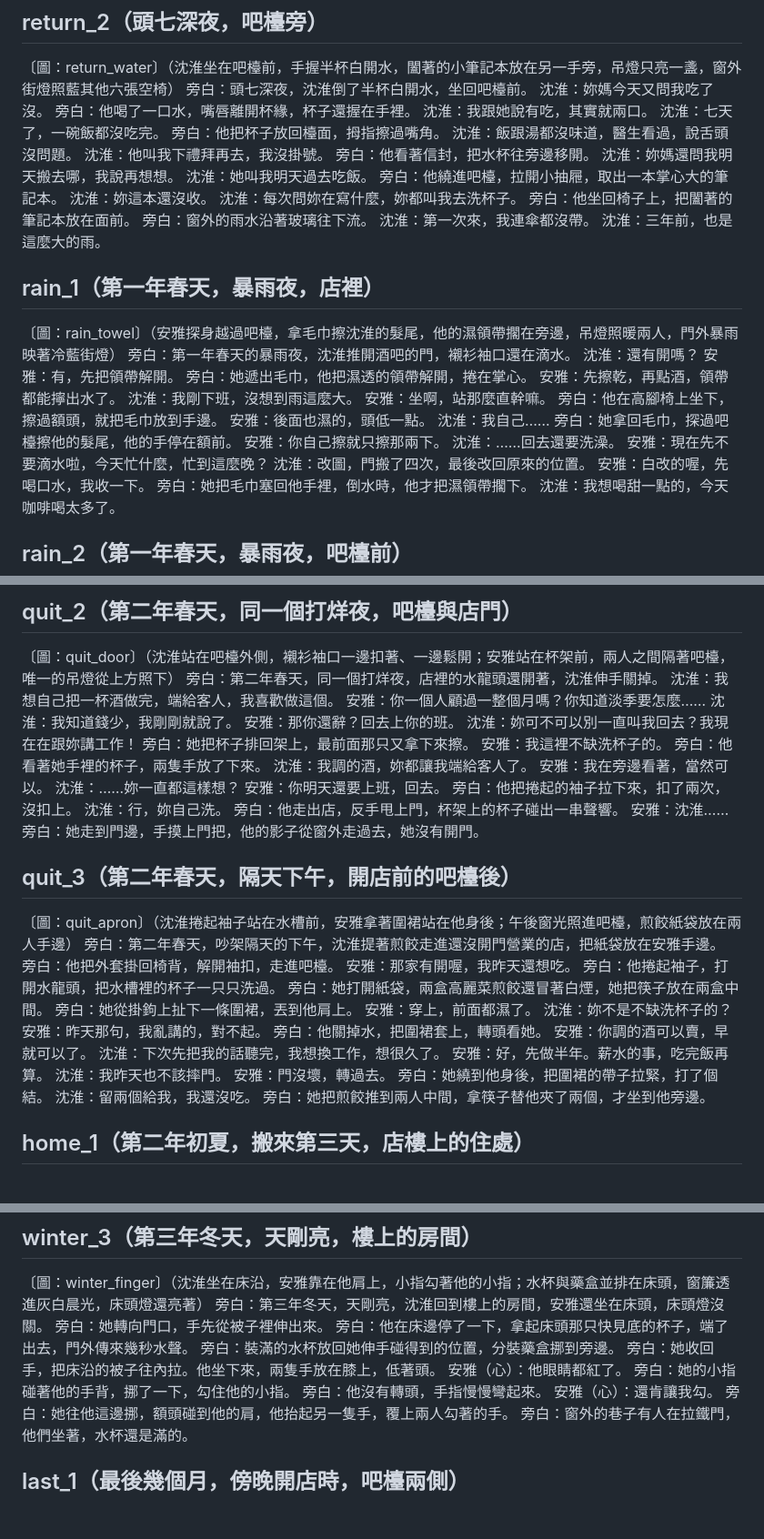
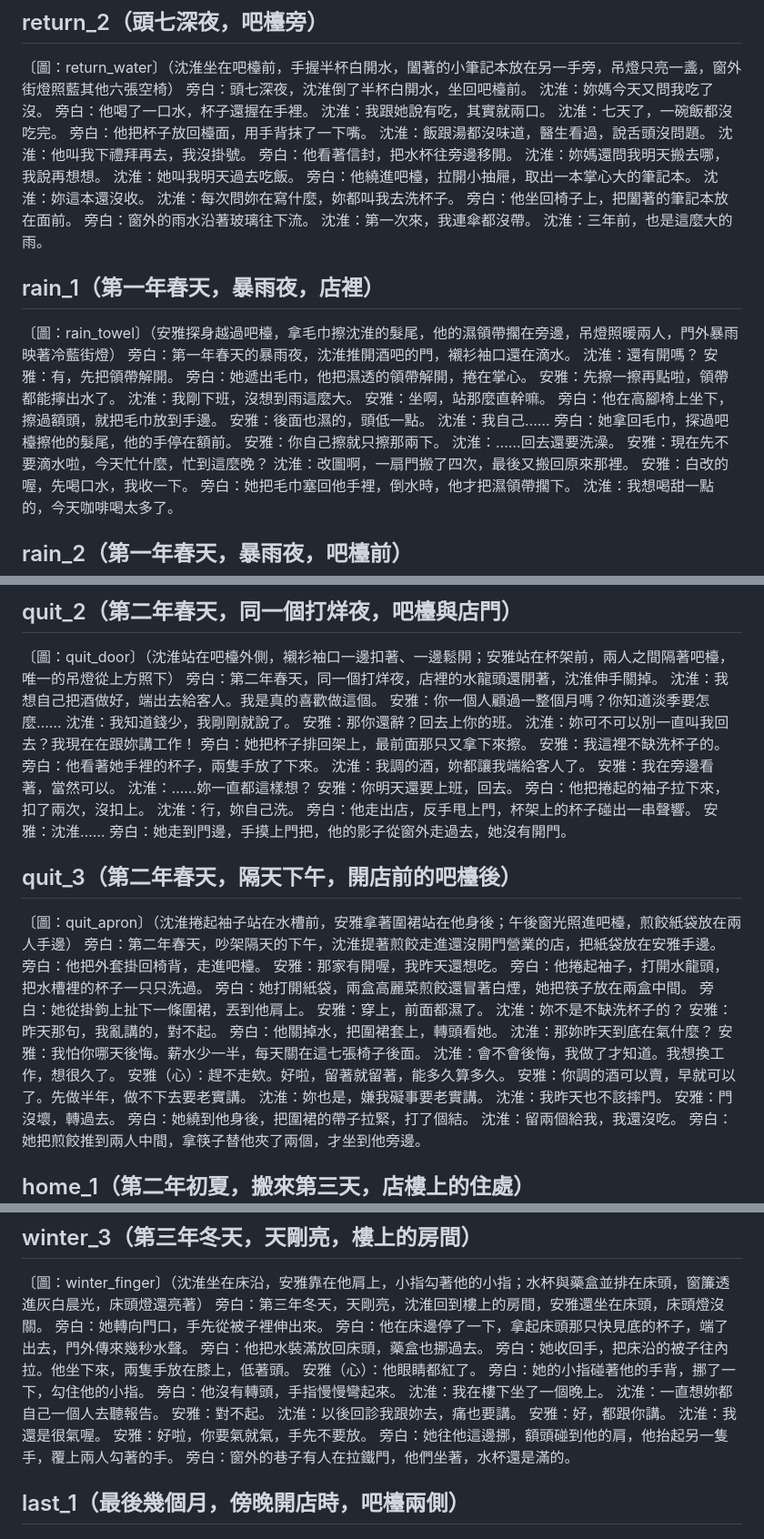
Before and after one commit to yazelin/larch-sunset, a Markdown page: canon/劇本.md, 3 parts joined by grey strips. Shown at 91% size. GitHub-like rendering; blank space fills up the shorter version.

```diff
--- a/canon/劇本.md
+++ b/canon/劇本.md
@@ -66,10 +66,10 @@
 〔圖：return_water〕（沈淮坐在吧檯前，手握半杯白開水，闔著的小筆記本放在另一手旁，吊燈只亮一盞，窗外街燈照藍其他六張空椅）
 旁白：頭七深夜，沈淮倒了半杯白開水，坐回吧檯前。
 沈淮：妳媽今天又問我吃了沒。
-旁白：他喝了一口水，嘴唇離開杯緣，杯子還握在手裡。
+旁白：他喝了一口水，杯子還握在手裡。
 沈淮：我跟她說有吃，其實就兩口。
 沈淮：七天了，一碗飯都沒吃完。
-旁白：他把杯子放回檯面，拇指擦過嘴角。
+旁白：他把杯子放回檯面，用手背抹了一下嘴。
 沈淮：飯跟湯都沒味道，醫生看過，說舌頭沒問題。
 沈淮：他叫我下禮拜再去，我沒掛號。
 旁白：他看著信封，把水杯往旁邊移開。
@@ -89,7 +89,7 @@
 沈淮：還有開嗎？
 安雅：有，先把領帶解開。
 旁白：她遞出毛巾，他把濕透的領帶解開，捲在掌心。
-安雅：先擦乾，再點酒，領帶都能擰出水了。
+安雅：先擦一擦再點啦，領帶都能擰出水了。
 沈淮：我剛下班，沒想到雨這麼大。
 安雅：坐啊，站那麼直幹嘛。
 旁白：他在高腳椅上坐下，擦過額頭，就把毛巾放到手邊。
@@ -99,7 +99,7 @@
 安雅：你自己擦就只擦那兩下。
 沈淮：……回去還要洗澡。
 安雅：現在先不要滴水啦，今天忙什麼，忙到這麼晚？
-沈淮：改圖，門搬了四次，最後改回原來的位置。
+沈淮：改圖啊，一扇門搬了四次，最後又搬回原來那裡。
 安雅：白改的喔，先喝口水，我收一下。
 旁白：她把毛巾塞回他手裡，倒水時，他才把濕領帶擱下。
 沈淮：我想喝甜一點的，今天咖啡喝太多了。
@@ -314,7 +314,7 @@
 ## quit_2（第二年春天，同一個打烊夜，吧檯與店門）
 〔圖：quit_door〕（沈淮站在吧檯外側，襯衫袖口一邊扣著、一邊鬆開；安雅站在杯架前，兩人之間隔著吧檯，唯一的吊燈從上方照下）
 旁白：第二年春天，同一個打烊夜，店裡的水龍頭還開著，沈淮伸手關掉。
-沈淮：我想自己把一杯酒做完，端給客人，我喜歡做這個。
+沈淮：我想自己把酒做好，端出去給客人。我是真的喜歡做這個。
 安雅：你一個人顧過一整個月嗎？你知道淡季要怎麼……
 沈淮：我知道錢少，我剛剛就說了。
 安雅：那你還辭？回去上你的班。
@@ -335,7 +335,7 @@
 ## quit_3（第二年春天，隔天下午，開店前的吧檯後）
 〔圖：quit_apron〕（沈淮捲起袖子站在水槽前，安雅拿著圍裙站在他身後；午後窗光照進吧檯，煎餃紙袋放在兩人手邊）
 旁白：第二年春天，吵架隔天的下午，沈淮提著煎餃走進還沒開門營業的店，把紙袋放在安雅手邊。
-旁白：他把外套掛回椅背，解開袖扣，走進吧檯。
+旁白：他把外套掛回椅背，走進吧檯。
 安雅：那家有開喔，我昨天還想吃。
 旁白：他捲起袖子，打開水龍頭，把水槽裡的杯子一只只洗過。
 旁白：她打開紙袋，兩盒高麗菜煎餃還冒著白煙，她把筷子放在兩盒中間。
@@ -344,9 +344,12 @@
 沈淮：妳不是不缺洗杯子的？
 安雅：昨天那句，我亂講的，對不起。
 旁白：他關掉水，把圍裙套上，轉頭看她。
-安雅：你調的酒可以賣，早就可以了。
-沈淮：下次先把我的話聽完，我想換工作，想很久了。
-安雅：好，先做半年。薪水的事，吃完飯再算。
+沈淮：那妳昨天到底在氣什麼？
+安雅：我怕你哪天後悔。薪水少一半，每天關在這七張椅子後面。
+沈淮：會不會後悔，我做了才知道。我想換工作，想很久了。
+安雅（心）：趕不走欸。好啦，留著就留著，能多久算多久。
+安雅：你調的酒可以賣，早就可以了。先做半年，做不下去要老實講。
+沈淮：妳也是，嫌我礙事要老實講。
 沈淮：我昨天也不該摔門。
 安雅：門沒壞，轉過去。
 旁白：她繞到他身後，把圍裙的帶子拉緊，打了個結。
@@ -567,12 +570,18 @@
 旁白：第三年冬天，天剛亮，沈淮回到樓上的房間，安雅還坐在床頭，床頭燈沒關。
 旁白：她轉向門口，手先從被子裡伸出來。
 旁白：他在床邊停了一下，拿起床頭那只快見底的杯子，端了出去，門外傳來幾秒水聲。
-旁白：裝滿的水杯放回她伸手碰得到的位置，分裝藥盒挪到旁邊。
+旁白：他把水裝滿放回床頭，藥盒也挪過去。
 旁白：她收回手，把床沿的被子往內拉。他坐下來，兩隻手放在膝上，低著頭。
 安雅（心）：他眼睛都紅了。
 旁白：她的小指碰著他的手背，挪了一下，勾住他的小指。
 旁白：他沒有轉頭，手指慢慢彎起來。
-安雅（心）：還肯讓我勾。
+沈淮：我在樓下坐了一個晚上。
+沈淮：一直想妳都自己一個人去聽報告。
+安雅：對不起。
+沈淮：以後回診我跟妳去，痛也要講。
+安雅：好，都跟你講。
+沈淮：我還是很氣喔。
+安雅：好啦，你要氣就氣，手先不要放。
 旁白：她往他這邊挪，額頭碰到他的肩，他抬起另一隻手，覆上兩人勾著的手。
 旁白：窗外的巷子有人在拉鐵門，他們坐著，水杯還是滿的。
 
```
Also changed, not shown: other parts of canon/劇本.md (+28 -28 lines), design/重製.md (+2 -0 lines), 審稿/準則.md (+12 -0 lines).
